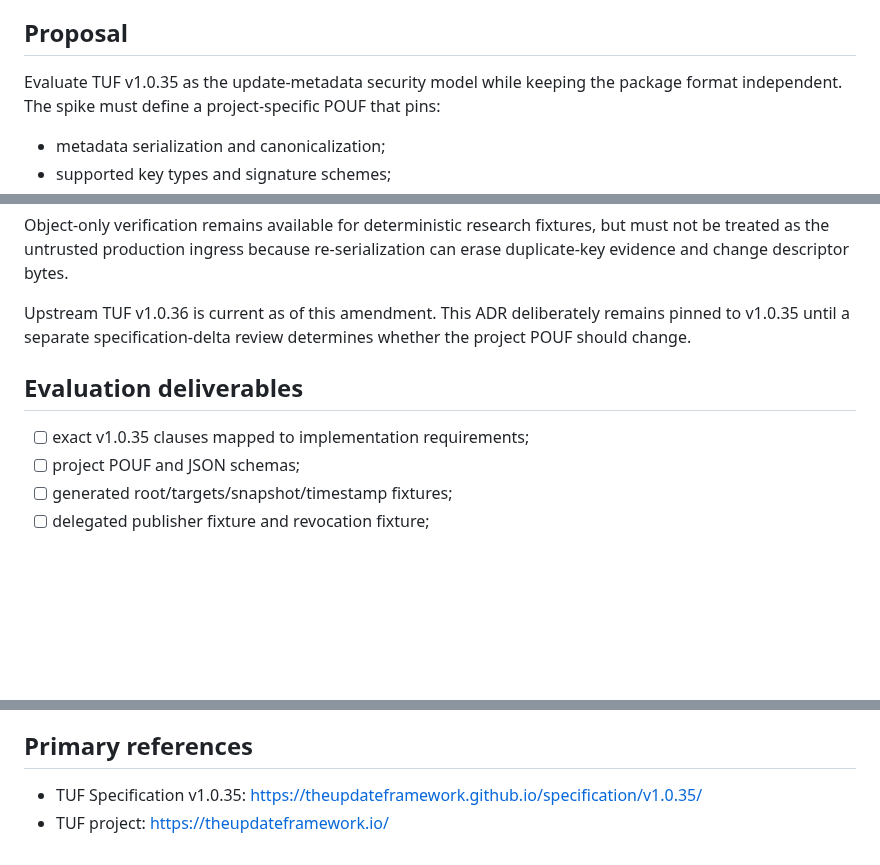
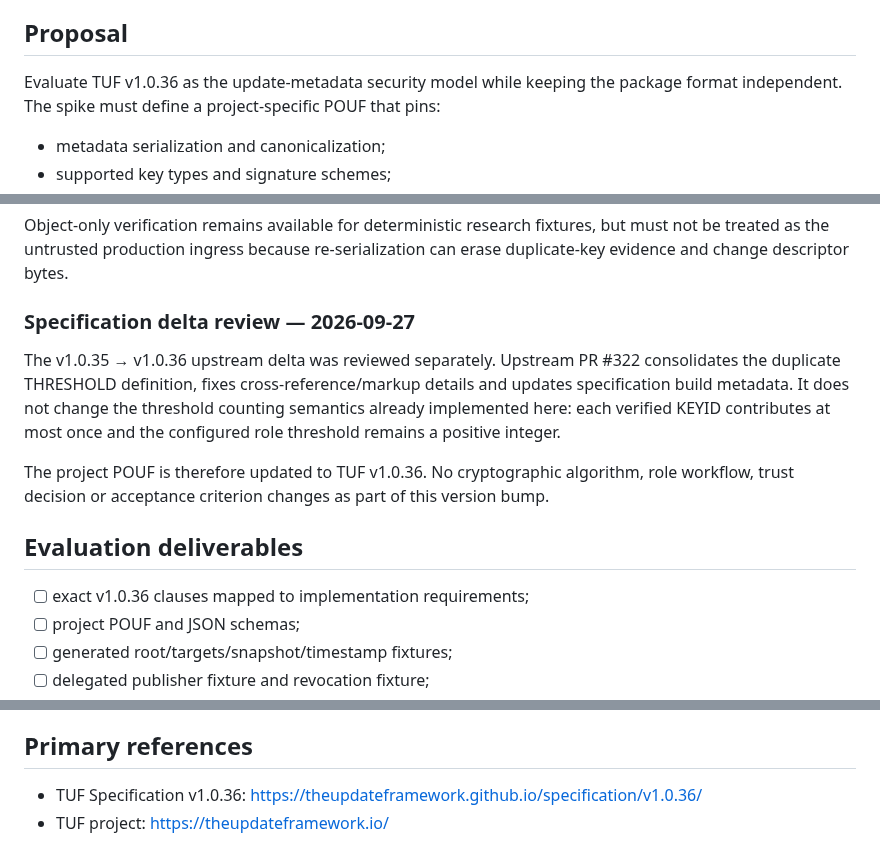
Before and after one commit to marcohost33-maker/browser, a Markdown page: docs/adr/ADR-009-tuf-update-metadata-evaluation.md, 3 parts joined by grey strips. Drawn GitHub-style; blank space fills up the shorter version.

Commit message:
docs(adr-009): adopt TUF specification 1.0.36

```diff
--- a/docs/adr/ADR-009-tuf-update-metadata-evaluation.md
+++ b/docs/adr/ADR-009-tuf-update-metadata-evaluation.md
@@ -19,7 +19,7 @@ continuous connectivity or a trustworthy wall clock is therefore insufficient.
 
 ## Proposal
 
-Evaluate TUF v1.0.35 as the update-metadata security model while keeping the package
+Evaluate TUF v1.0.36 as the update-metadata security model while keeping the package
 format independent. The spike must define a project-specific POUF that pins:
 
 - metadata serialization and canonicalization;
@@ -155,13 +155,21 @@ Object-only verification remains available for deterministic research fixtures,
 must not be treated as the untrusted production ingress because re-serialization can
 erase duplicate-key evidence and change descriptor bytes.
 
-Upstream TUF v1.0.36 is current as of this amendment. This ADR deliberately remains
-pinned to v1.0.35 until a separate specification-delta review determines whether the
-project POUF should change.
+### Specification delta review — 2026-09-27
+
+The v1.0.35 → v1.0.36 upstream delta was reviewed separately. Upstream PR #322
+consolidates the duplicate THRESHOLD definition, fixes cross-reference/markup
+details and updates specification build metadata. It does not change the threshold
+counting semantics already implemented here: each verified KEYID contributes at
+most once and the configured role threshold remains a positive integer.
+
+The project POUF is therefore updated to TUF v1.0.36. No cryptographic algorithm,
+role workflow, trust decision or acceptance criterion changes as part of this
+version bump.
 
 ## Evaluation deliverables
 
-- [ ] exact v1.0.35 clauses mapped to implementation requirements;
+- [ ] exact v1.0.36 clauses mapped to implementation requirements;
 - [ ] project POUF and JSON schemas;
 - [ ] generated root/targets/snapshot/timestamp fixtures;
 - [ ] delegated publisher fixture and revocation fixture;
@@ -185,5 +193,5 @@ veto.
 
 ## Primary references
 
-- TUF Specification v1.0.35: <https://theupdateframework.github.io/specification/v1.0.35/>
+- TUF Specification v1.0.36: <https://theupdateframework.github.io/specification/v1.0.36/>
 - TUF project: <https://theupdateframework.io/>
```
Also changed, not shown: other parts of docs/adr/ADR-009-tuf-update-metadata-evaluation.md (+1 -1 lines).
